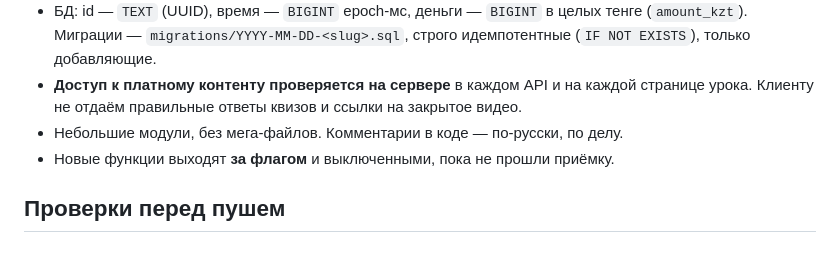
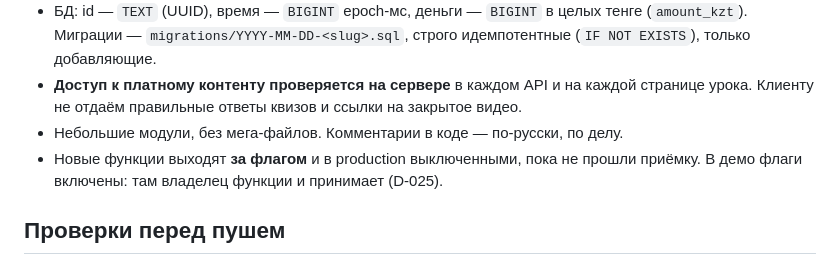
Before and after one commit to salemaikz/crp-kz, a Markdown page: AGENTS.md, the part around the change. Drawn GitHub-style.

```diff
--- a/AGENTS.md
+++ b/AGENTS.md
@@ -103,7 +103,8 @@ This is NOT the Next.js you know: перед кодом под Next 16 чита
 - **Доступ к платному контенту проверяется на сервере** в каждом API и на каждой
   странице урока. Клиенту не отдаём правильные ответы квизов и ссылки на закрытое видео.
 - Небольшие модули, без мега-файлов. Комментарии в коде — по-русски, по делу.
-- Новые функции выходят **за флагом** и выключенными, пока не прошли приёмку.
+- Новые функции выходят **за флагом** и в production выключенными, пока не прошли
+  приёмку. В демо флаги включены: там владелец функции и принимает (D-025).
 
 ## Проверки перед пушем
 
```
Also changed, not shown: docs/lms/BUILD.md (+2 -1 lines).
